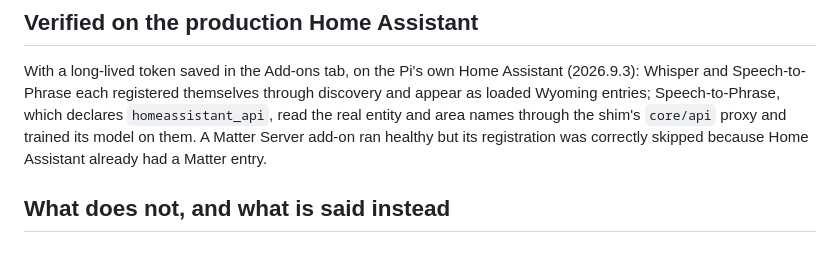
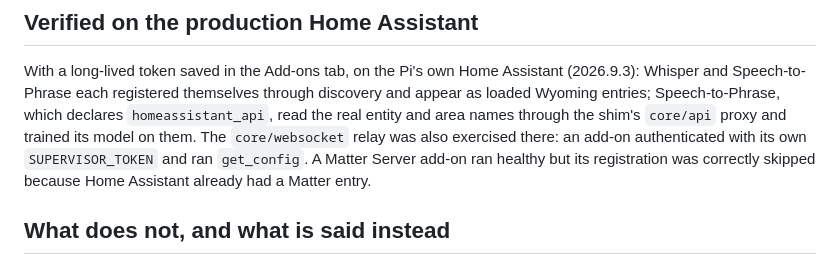
Before and after one commit to JerrettDavis/orangepi4pro-homeassistant, a Markdown page: docs/native-apps/ADDONS.md, the part around the change. Drawn GitHub-style.

Commit message:
docs: WebSocket relay verified on the production Home Assistant

```diff
--- a/docs/native-apps/ADDONS.md
+++ b/docs/native-apps/ADDONS.md
@@ -52,7 +52,7 @@ recovered on its own when the shim came back.
 With a long-lived token saved in the Add-ons tab, on the Pi's own Home Assistant (2026.9.3): Whisper and Speech-to-Phrase each
 registered themselves through discovery and appear as loaded Wyoming entries; Speech-to-Phrase, which declares
 `homeassistant_api`, read the real entity and area names through the shim's `core/api` proxy and trained its model on them.
-A Matter Server add-on ran healthy but its registration was correctly skipped because Home Assistant already had a Matter entry.
+The `core/websocket` relay was also exercised there: an add-on authenticated with its own `SUPERVISOR_TOKEN` and ran `get_config`. A Matter Server add-on ran healthy but its registration was correctly skipped because Home Assistant already had a Matter entry.
 
 ## What does not, and what is said instead
 
```
